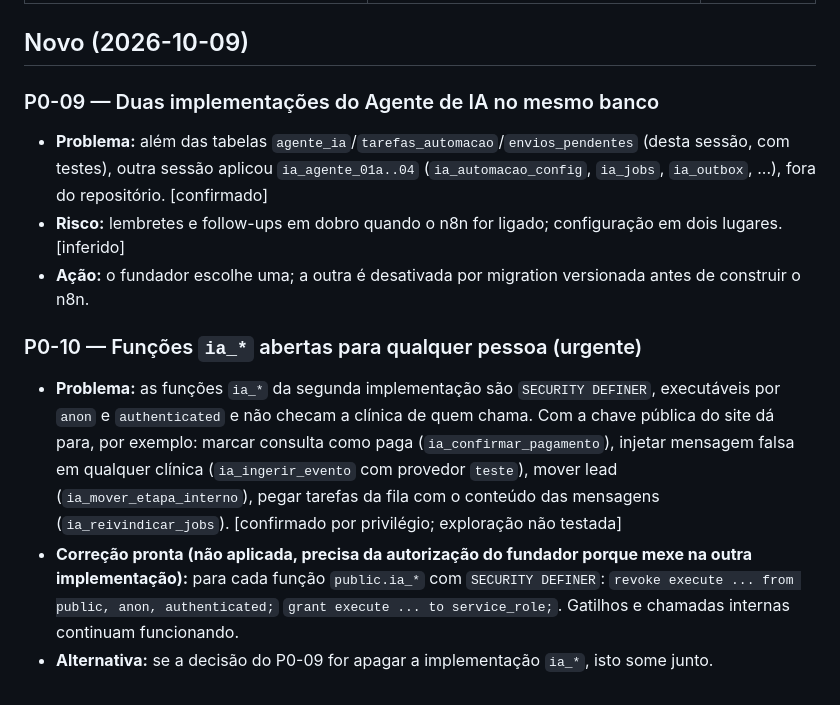
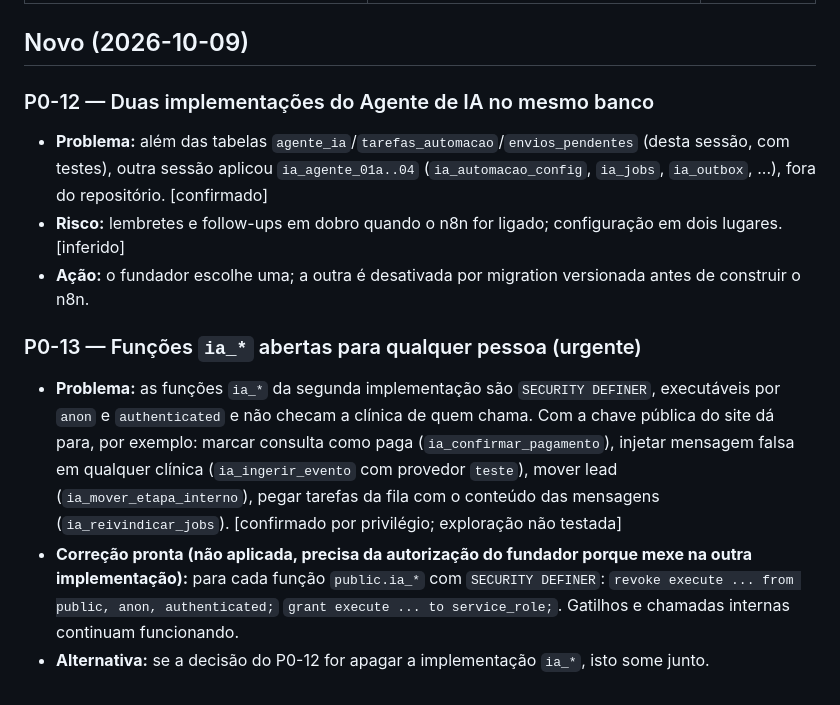
Before and after one commit to kevinrlemann/Salute2.0, a Markdown page: docs/backlog.md, the part around the change. Rendered like a GitHub page.

Commit message:
Backlog: novos itens do agente passam a P0-12 e P0-13 (números já usados)
Co-Authored-By: Claude Opus 5.5 <noreply@anthropic.com>
Claude-Session: https://claude.ai/code/session_01JbdgrDdUKY5Wi3tZoWp7w8

```diff
--- a/docs/backlog.md
+++ b/docs/backlog.md
@@ -692,13 +692,13 @@ publicação só com aprovação do fundador. Mudança de banco sempre como migr
 
 ## Novo (2026-10-09)
 
-### P0-09 — Duas implementações do Agente de IA no mesmo banco
+### P0-12 — Duas implementações do Agente de IA no mesmo banco
 - **Problema:** além das tabelas `agente_ia`/`tarefas_automacao`/`envios_pendentes` (desta sessão, com testes), outra sessão
   aplicou `ia_agente_01a..04` (`ia_automacao_config`, `ia_jobs`, `ia_outbox`, ...), fora do repositório. [confirmado]
 - **Risco:** lembretes e follow-ups em dobro quando o n8n for ligado; configuração em dois lugares. [inferido]
 - **Ação:** o fundador escolhe uma; a outra é desativada por migration versionada antes de construir o n8n.
 
-### P0-10 — Funções `ia_*` abertas para qualquer pessoa (urgente)
+### P0-13 — Funções `ia_*` abertas para qualquer pessoa (urgente)
 - **Problema:** as funções `ia_*` da segunda implementação são `SECURITY DEFINER`, executáveis por `anon` e `authenticated`
   e não checam a clínica de quem chama. Com a chave pública do site dá para, por exemplo: marcar consulta como paga
   (`ia_confirmar_pagamento`), injetar mensagem falsa em qualquer clínica (`ia_ingerir_evento` com provedor `teste`), mover
@@ -706,4 +706,4 @@ publicação só com aprovação do fundador. Mudança de banco sempre como migr
 - **Correção pronta (não aplicada, precisa da autorização do fundador porque mexe na outra implementação):**
   para cada função `public.ia_*` com `SECURITY DEFINER`: `revoke execute ... from public, anon, authenticated;`
   `grant execute ... to service_role;`. Gatilhos e chamadas internas continuam funcionando.
-- **Alternativa:** se a decisão do P0-09 for apagar a implementação `ia_*`, isto some junto.
+- **Alternativa:** se a decisão do P0-12 for apagar a implementação `ia_*`, isto some junto.
```
Also changed, not shown: docs/agente-ia.md (+1 -1 lines), docs/security.md (+1 -1 lines).
